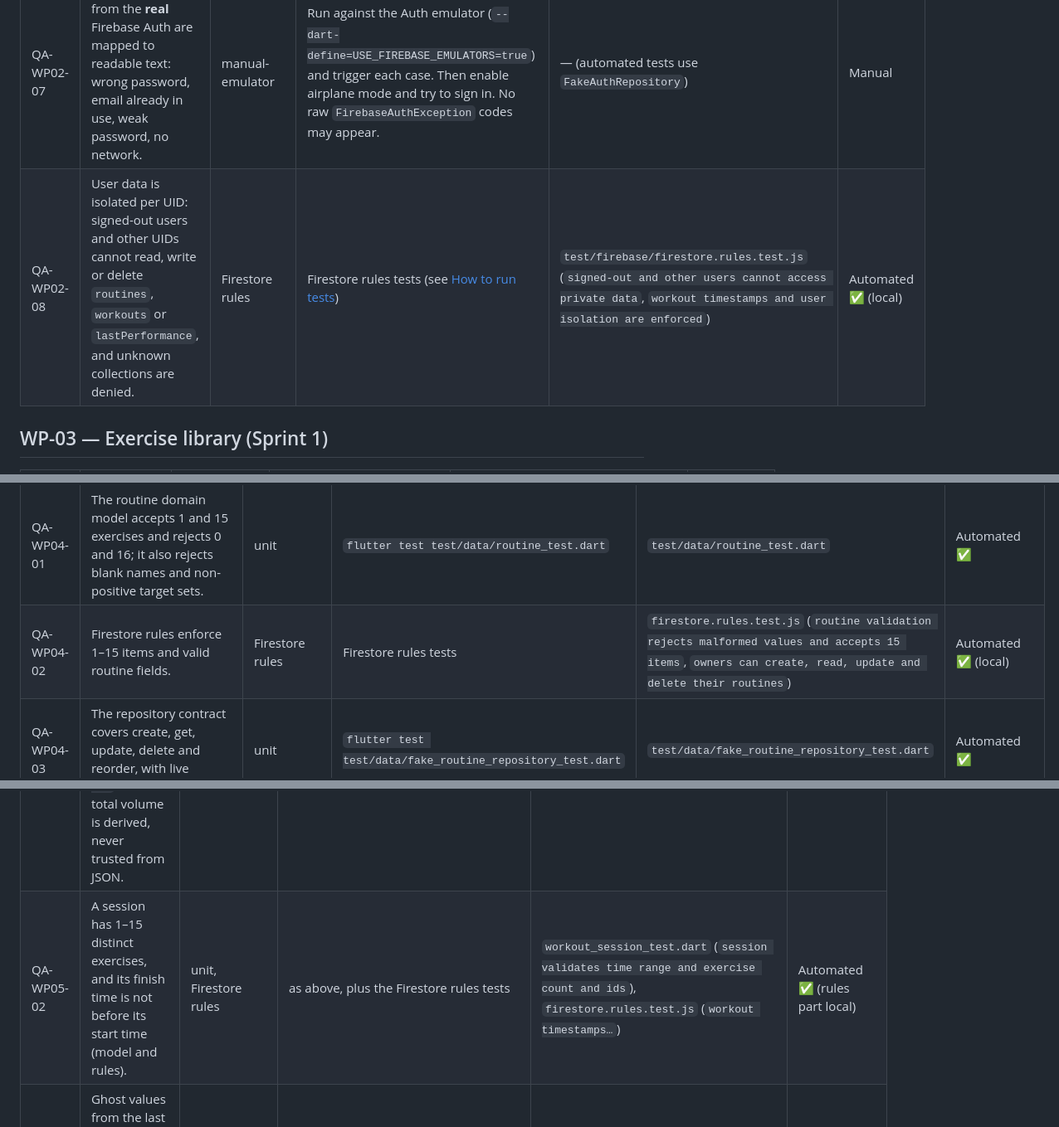
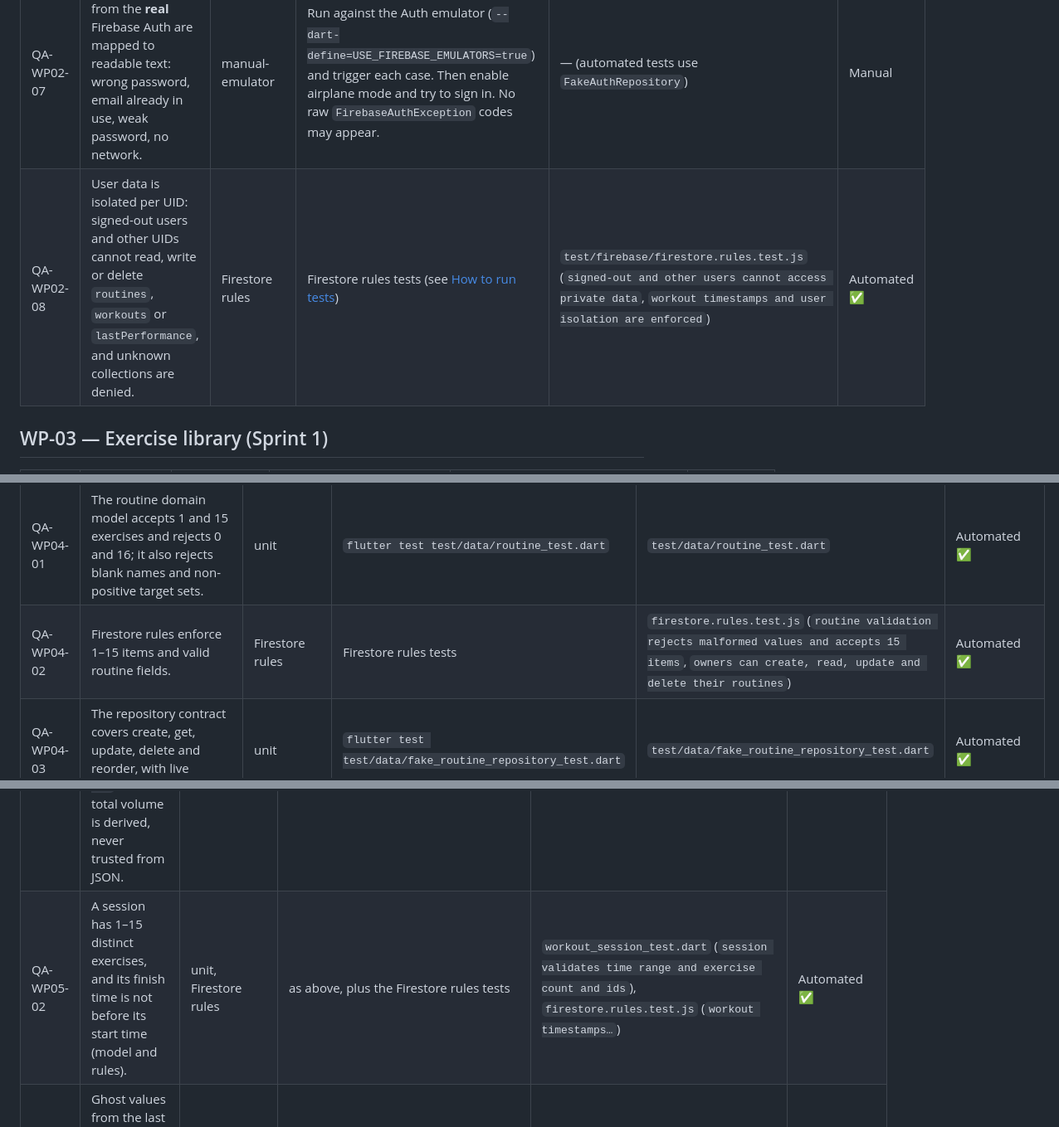
Before and after one commit to GymGym-A-Project/GymGym-A-SE3003, a Markdown page: docs/qa-test-checklist.md, 3 parts joined by grey strips. Shown at 83% size. Rendered like a GitHub page.

```diff
--- a/docs/qa-test-checklist.md
+++ b/docs/qa-test-checklist.md
@@ -74,7 +74,7 @@ All "Automated ✅" rows were re-run on 28.10.2026: `flutter test` gave 53/53 pa
 | QA-WP02-05 | Logout returns to the sign-in screen, and protected routes stay blocked afterwards. | widget, integration | as QA-WP02-01 | `auth_flow_test.dart` (`…logout guards routes`), `firebase_auth_test.dart` | Automated ✅ |
 | QA-WP02-06 | Clear error messages for invalid credentials: wrong password, invalid email, mismatched passwords, duplicate account. | unit, widget | `flutter test test/data/auth_repository_test.dart test/features/auth/` | `auth_flow_test.dart` (`…rejects wrong password`, `invalid input and mismatched passwords…`), `test/data/auth_repository_test.dart` (`fake rejects invalid credentials…`) | Automated ✅ |
 | QA-WP02-07 | Error messages from the **real** Firebase Auth are mapped to readable text: wrong password, email already in use, weak password, no network. | manual-emulator | Run against the Auth emulator (`--dart-define=USE_FIREBASE_EMULATORS=true`) and trigger each case. Then enable airplane mode and try to sign in. No raw `FirebaseAuthException` codes may appear. | — (automated tests use `FakeAuthRepository`) | Manual |
-| QA-WP02-08 | User data is isolated per UID: signed-out users and other UIDs cannot read, write or delete `routines`, `workouts` or `lastPerformance`, and unknown collections are denied. | Firestore rules | Firestore rules tests (see [How to run tests](#how-to-run-tests)) | `test/firebase/firestore.rules.test.js` (`signed-out and other users cannot access private data`, `workout timestamps and user isolation are enforced`) | Automated ✅ (local) |
+| QA-WP02-08 | User data is isolated per UID: signed-out users and other UIDs cannot read, write or delete `routines`, `workouts` or `lastPerformance`, and unknown collections are denied. | Firestore rules | Firestore rules tests (see [How to run tests](#how-to-run-tests)) | `test/firebase/firestore.rules.test.js` (`signed-out and other users cannot access private data`, `workout timestamps and user isolation are enforced`) | Automated ✅ |
 
 ## WP-03 — Exercise library (Sprint 1)
 
@@ -93,7 +93,7 @@ All "Automated ✅" rows were re-run on 28.10.2026: `flutter test` gave 53/53 pa
 | Test ID | Criterion | Type | How to run / perform | Covering test | Status |
 | :--- | :--- | :--- | :--- | :--- | :--- |
 | QA-WP04-01 | The routine domain model accepts 1 and 15 exercises and rejects 0 and 16; it also rejects blank names and non-positive target sets. | unit | `flutter test test/data/routine_test.dart` | `test/data/routine_test.dart` | Automated ✅ |
-| QA-WP04-02 | Firestore rules enforce 1–15 items and valid routine fields. | Firestore rules | Firestore rules tests | `firestore.rules.test.js` (`routine validation rejects malformed values and accepts 15 items`, `owners can create, read, update and delete their routines`) | Automated ✅ (local) |
+| QA-WP04-02 | Firestore rules enforce 1–15 items and valid routine fields. | Firestore rules | Firestore rules tests | `firestore.rules.test.js` (`routine validation rejects malformed values and accepts 15 items`, `owners can create, read, update and delete their routines`) | Automated ✅ |
 | QA-WP04-03 | The repository contract covers create, get, update, delete and reorder, with live updates to listeners. | unit | `flutter test test/data/fake_routine_repository_test.dart` | `test/data/fake_routine_repository_test.dart` | Automated ✅ |
 | QA-WP04-04 | User can create, view, edit and delete a routine from the UI. | widget, manual-emulator | — | — (`RoutinesScreen` is a placeholder) | Not yet implemented — Sprint 1 |
 | QA-WP04-05 | User can reorder routines and the exercises inside a routine from the UI. | widget, manual-emulator | — | — | Not yet implemented — Sprint 1 |
@@ -105,7 +105,7 @@ All "Automated ✅" rows were re-run on 28.10.2026: `flutter test` gave 53/53 pa
 | Test ID | Criterion | Type | How to run / perform | Covering test | Status |
 | :--- | :--- | :--- | :--- | :--- | :--- |
 | QA-WP05-01 | A set accepts finite `weightKg >= 0` (bodyweight = 0) and integer `reps > 0`; session total volume is derived, never trusted from JSON. | unit | `flutter test test/data/workout_session_test.dart` | `test/data/workout_session_test.dart` | Automated ✅ |
-| QA-WP05-02 | A session has 1–15 distinct exercises, and its finish time is not before its start time (model and rules). | unit, Firestore rules | as above, plus the Firestore rules tests | `workout_session_test.dart` (`session validates time range and exercise count and ids`), `firestore.rules.test.js` (`workout timestamps…`) | Automated ✅ (rules part local) |
+| QA-WP05-02 | A session has 1–15 distinct exercises, and its finish time is not before its start time (model and rules). | unit, Firestore rules | as above, plus the Firestore rules tests | `workout_session_test.dart` (`session validates time range and exercise count and ids`), `firestore.rules.test.js` (`workout timestamps…`) | Automated ✅ |
 | QA-WP05-03 | Ghost values from the last **completed** session are pre-filled faintly in **< 200 ms** after starting a workout. | widget, performance | — | — (Week 3 spike measured a 10.5 ms median cache read in `spike/firestore_bench`; this is not an app test) | Not yet implemented — Sprint 2 |
 | QA-WP05-04 | User can add and remove exercises during an active workout. | widget | — | — (`LoggerScreen` is a placeholder) | Not yet implemented — Sprint 2 |
 | QA-WP05-05 | On finish, a timestamped session is saved and a summary of total volume and set count is shown. | widget, integration | — | — | Not yet implemented — Sprint 2 |
```
Also changed, not shown: other parts of docs/qa-test-checklist.md (+6 -6 lines), README.md (+1 -1 lines), docs/definition-of-done.md (+2 -2 lines).
